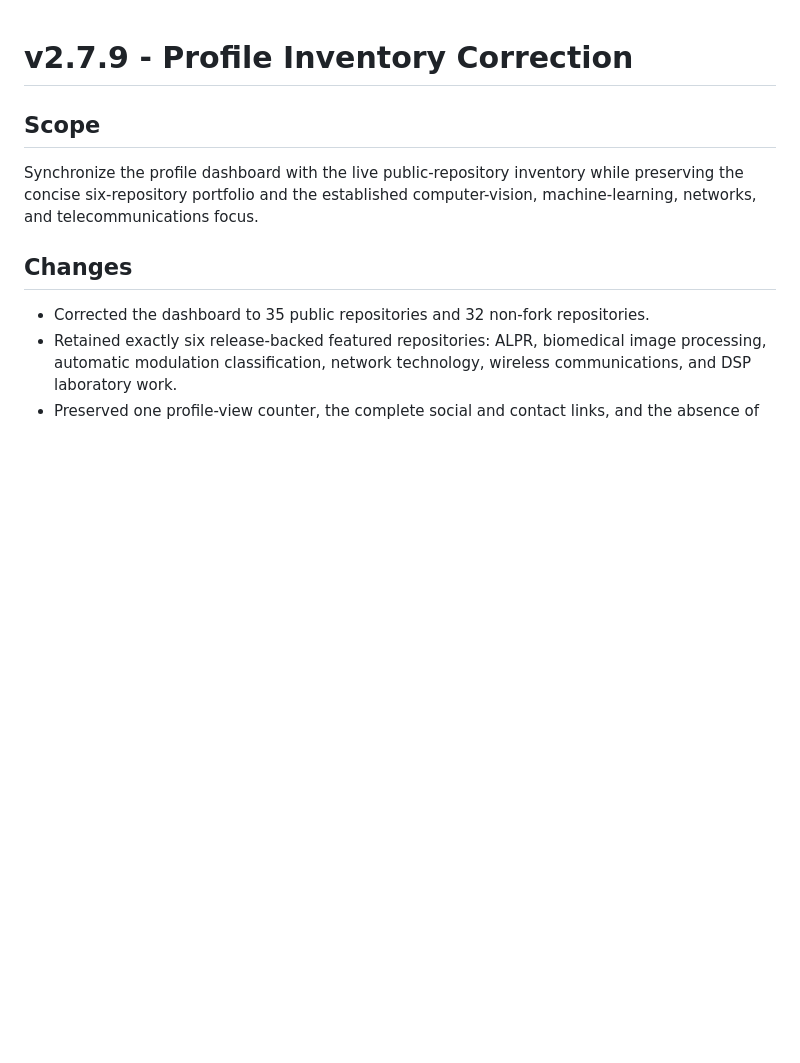
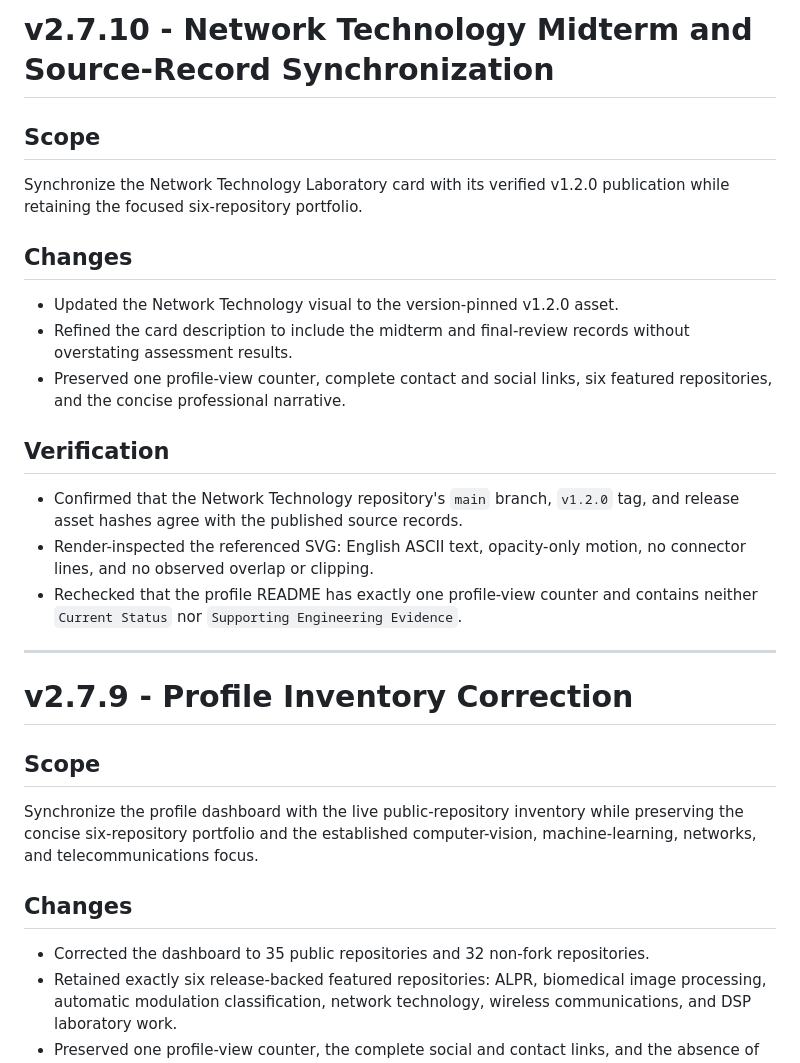
Before and after one commit to lhlizdabezt/lhlizdabezt, a Markdown page: RELEASE_NOTES.md, the part around the change. Rendered like a GitHub page; blank space fills up the shorter version.

Commit message:
docs: sync network technology v1.2.0

```diff
--- a/RELEASE_NOTES.md
+++ b/RELEASE_NOTES.md
@@ -1,3 +1,23 @@
+# v2.7.10 - Network Technology Midterm and Source-Record Synchronization
+
+## Scope
+
+Synchronize the Network Technology Laboratory card with its verified v1.2.0 publication while retaining the focused six-repository portfolio.
+
+## Changes
+
+- Updated the Network Technology visual to the version-pinned v1.2.0 asset.
+- Refined the card description to include the midterm and final-review records without overstating assessment results.
+- Preserved one profile-view counter, complete contact and social links, six featured repositories, and the concise professional narrative.
+
+## Verification
+
+- Confirmed that the Network Technology repository's `main` branch, `v1.2.0` tag, and release asset hashes agree with the published source records.
+- Render-inspected the referenced SVG: English ASCII text, opacity-only motion, no connector lines, and no observed overlap or clipping.
+- Rechecked that the profile README has exactly one profile-view counter and contains neither `Current Status` nor `Supporting Engineering Evidence`.
+
+---
+
 # v2.7.9 - Profile Inventory Correction
 
 ## Scope
```
Also changed, not shown: README.md (+2 -2 lines).
